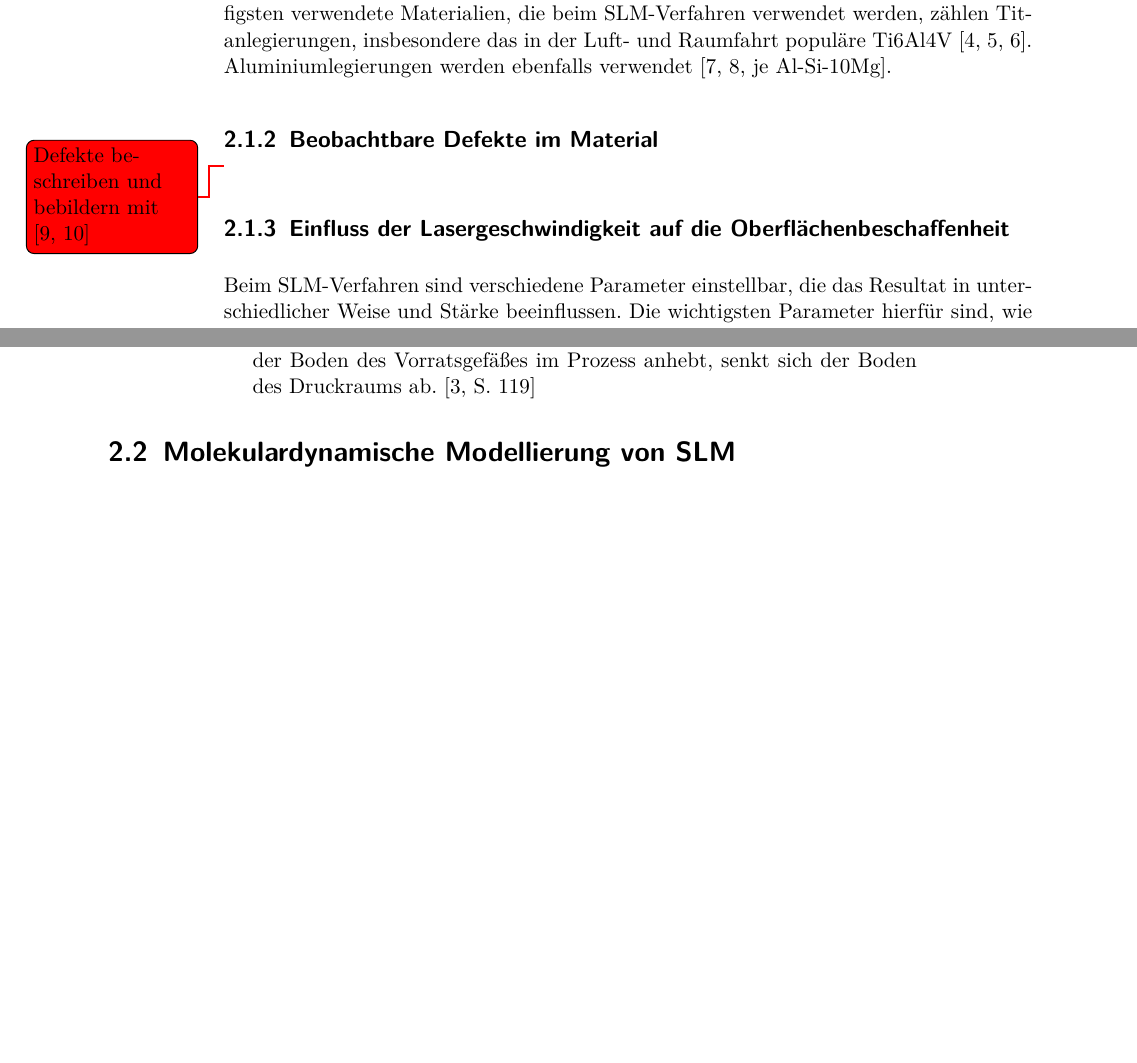
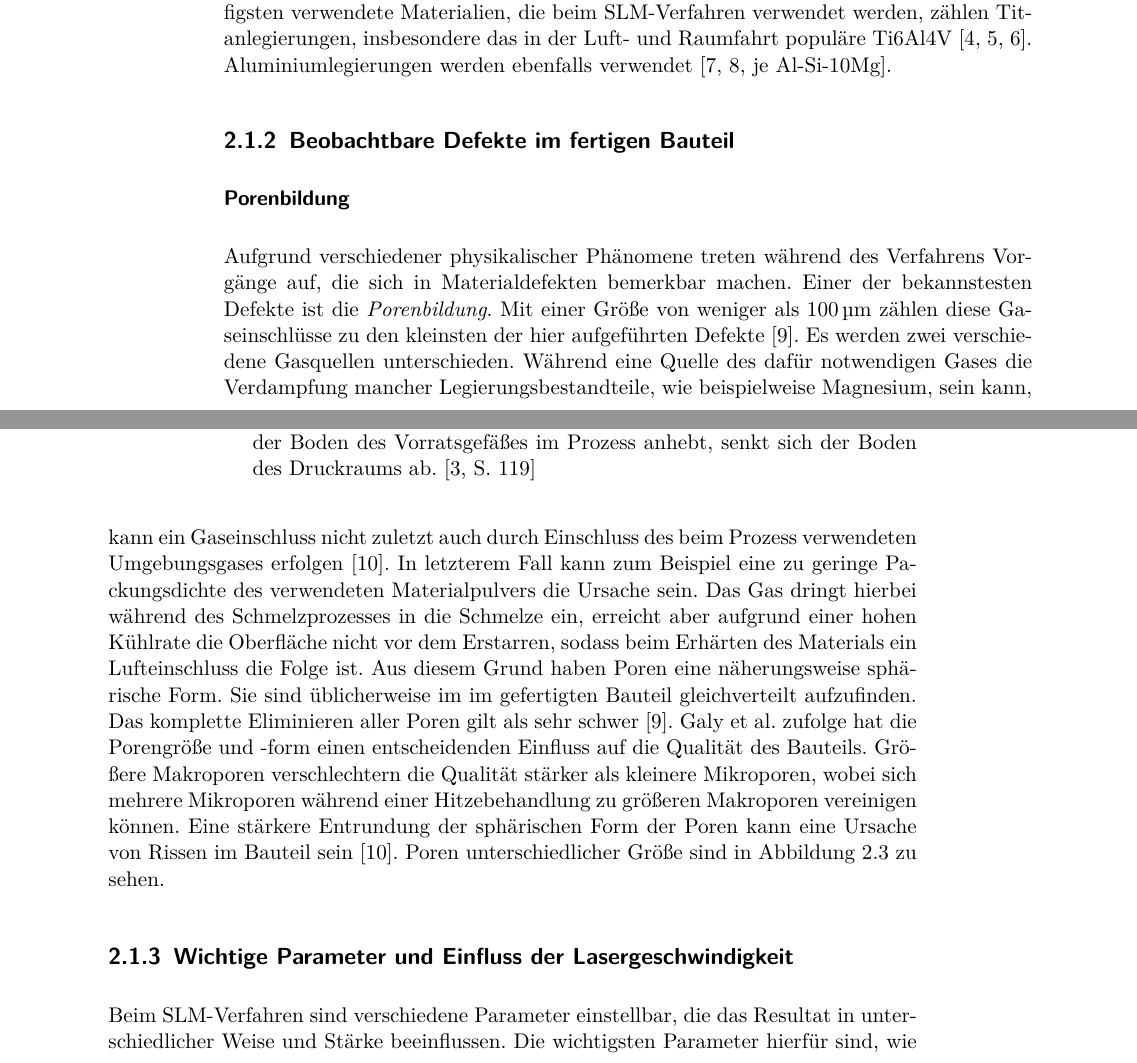
Before and after one commit to bliepp/bachelor-thesis, a LaTeX thesis (thesis/index.tex, which reads thesis/chapter/main/theory.tex): two parts of pages 14 and 15 of 29 before the commit and two parts of pages 14 and 15 of 33 after it, joined at a grey line, cut so that both start at the same text, the shorter picture padded with empty space. Compiled offline with pdfLaTeX.

Commit message:
Rename some images, write about porosites

```diff
--- a/thesis/chapter/main/theory.tex
+++ b/thesis/chapter/main/theory.tex
@@ -69,7 +69,27 @@
 		Aluminiumlegierungen werden ebenfalls verwendet
 		\cite[je Al-Si-10Mg]{yan2020comparative,zou2017study}.
 
-	\subsection{Beobachtbare Defekte im Material}
-		\todo[color=red]{Defekte beschreiben und bebildern mit \cite{zhang2017defect,galy2018main}}
+	\subsection{Beobachtbare Defekte im fertigen Bauteil}
+		\subsubsection{Porenbildung}
+		Aufgrund verschiedener physikalischer Phänomene treten während des Verfahrens Vorgänge auf,
+		die sich in Materialdefekten bemerkbar machen. Einer der bekannstesten Defekte ist die
+		\emph{Porenbildung}. Mit einer Größe von weniger als \SI{100}{\micro\meter} zählen diese
+		Gaseinschlüsse zu den kleinsten der hier aufgeführten Defekte \cite{zhang2017defect}. Es
+		werden zwei verschiedene Gasquellen unterschieden. Während eine Quelle des dafür
+		notwendigen Gases die Verdampfung mancher Legierungsbestandteile, wie beispielweise
+		Magnesium, sein kann, kann ein Gaseinschluss nicht zuletzt auch durch Einschluss des beim
+		Prozess verwendeten Umgebungsgases erfolgen \cite{galy2018main}. In letzterem Fall kann
+		zum Beispiel eine zu geringe Packungsdichte des verwendeten Materialpulvers die Ursache
+		sein. Das Gas dringt hierbei während des Schmelzprozesses in die Schmelze ein, erreicht
+		aber aufgrund einer hohen Kühlrate die Oberfläche nicht vor dem Erstarren, sodass beim
+		Erhärten des Materials ein Lufteinschluss die Folge ist. Aus diesem Grund haben Poren eine
+		näherungsweise sphärische Form. Sie sind üblicherweise im im gefertigten Bauteil
+		gleichverteilt aufzufinden. Das komplette Eliminieren aller Poren gilt als sehr schwer
+		\cite{zhang2017defect}. Galy et al. zufolge hat die Porengröße und -form einen
+		entscheidenden Einfluss auf die Qualität des Bauteils. Größere Makroporen verschlechtern
+		die Qualität stärker als kleinere Mikroporen, wobei sich mehrere Mikroporen während einer
+		Hitzebehandlung zu größeren Makroporen vereinigen können. Eine stärkere Entrundung der
+		sphärischen Form der Poren kann eine Ursache von Rissen im Bauteil sein
+		\cite{galy2018main}. Poren unterschiedlicher Größe sind in Abbildung
+		\ref{fig:defects_porosities} zu sehen.
 
-	\subsection{Einfluss der Lasergeschwindigkeit auf die Oberflächenbeschaffenheit}
@@ -76,3 +114,7 @@
+			\label{fig:defects_cracks}
+		\end{figure}
+
+	\subsection{Wichtige Parameter und Einfluss der Lasergeschwindigkeit}
 		Beim SLM-Verfahren sind verschiedene Parameter einstellbar, die das Resultat in
 		unterschiedlicher Weise und Stärke beeinflussen. Die wichtigsten Parameter hierfür sind,
 		wie in Abbildung \ref{fig:slm_parameters} zu sehen, die Lasergeschwindigkeit
```
Also changed, not shown: thesis/chapter/main/img/defects/cracks.png (added), thesis/chapter/main/img/defects/lack_of_fusion.png (added), thesis/chapter/main/img/defects/porosities.png (added), thesis/chapter/main/img/fdm.png (renamed from thesis/chapter/main/img/FDM.png), thesis/chapter/main/img/sls_slm.png (renamed from thesis/chapter/main/img/SLS_SLM.png), thesis/chapter/main/theory.tex (34 more changed lines).
